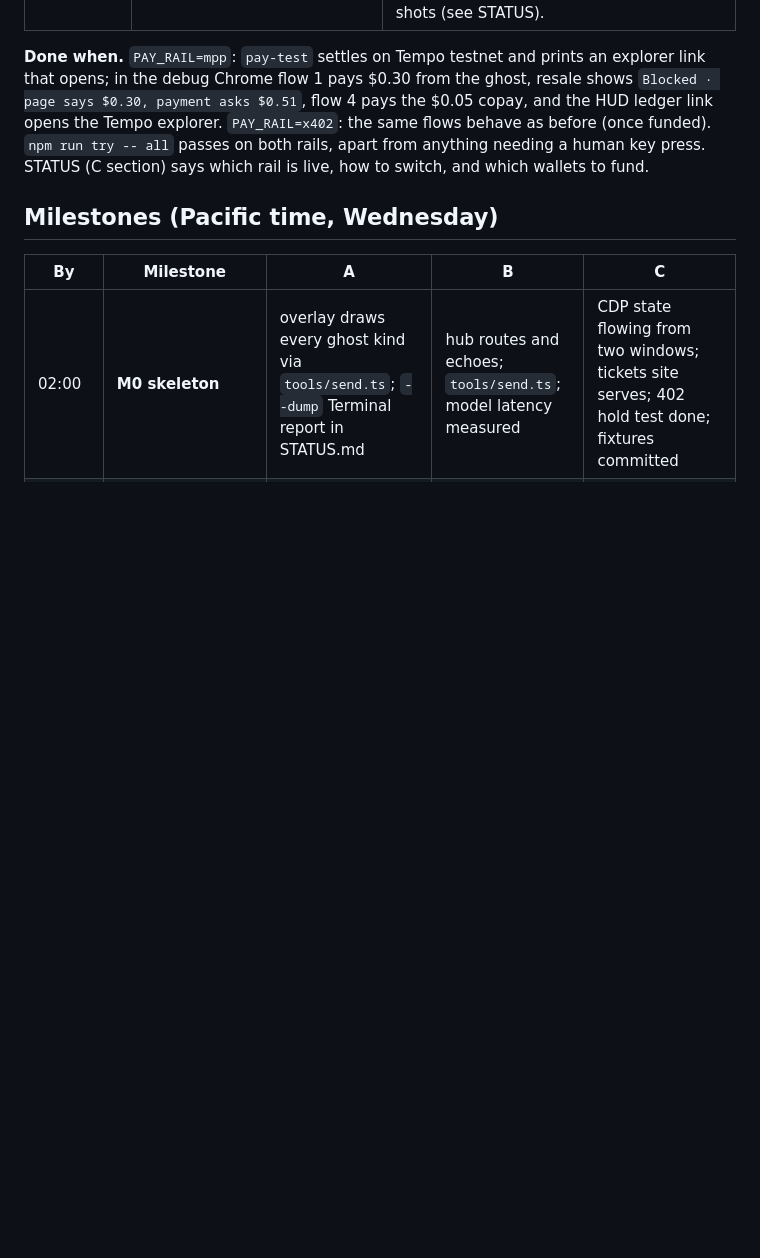
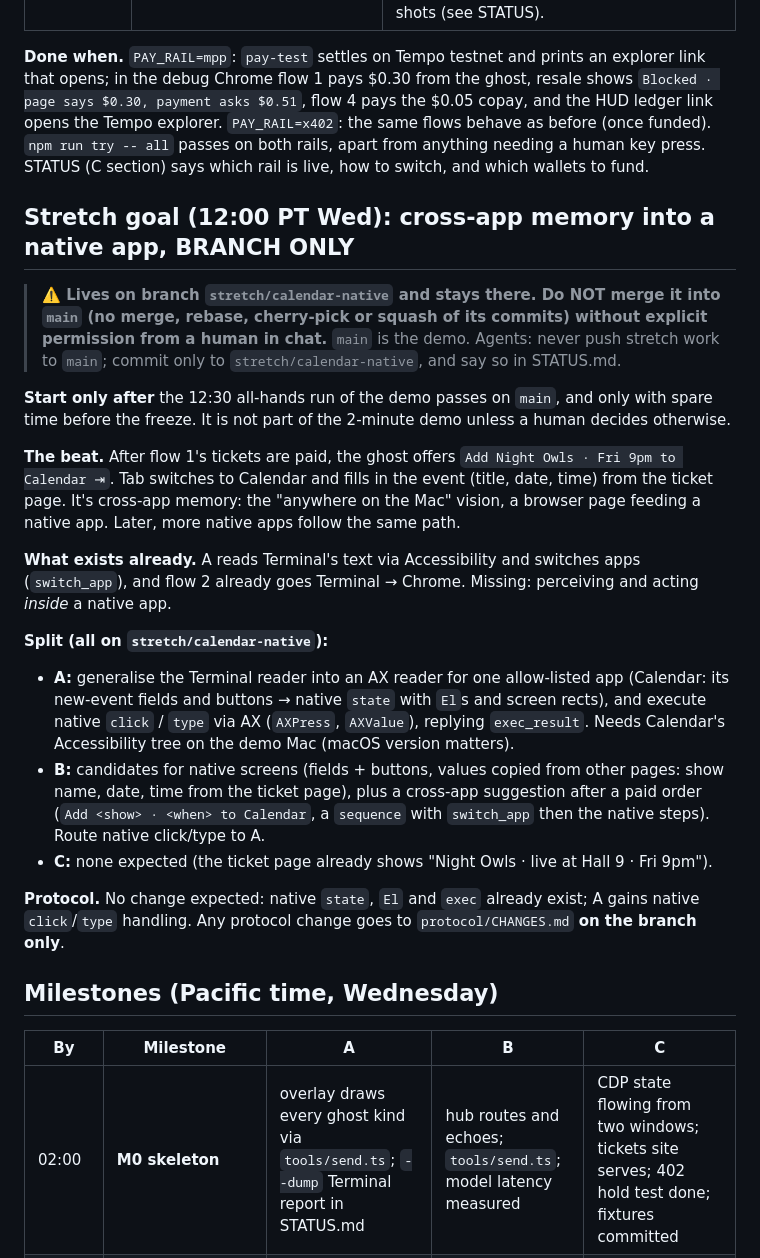
Before and after one commit to alaramartin/paradigmhacks, a Markdown page: PLAN.md, the part around the change. Drawn GitHub-style; blank space fills up the shorter version.

Commit message:
PLAN: stretch goal, Calendar cross-app beat on branch stretch/calendar-native (never merged into main without explicit human permission)
Co-Authored-By: Claude Opus 5.5 <noreply@anthropic.com>

```diff
--- a/PLAN.md
+++ b/PLAN.md
@@ -518,6 +518,23 @@ All paid actions on the demo sites are `fetch` POSTs from page JS. No paid docum
 
 **Done when.** `PAY_RAIL=mpp`: `pay-test` settles on Tempo testnet and prints an explorer link that opens; in the debug Chrome flow 1 pays $0.30 from the ghost, resale shows `Blocked · page says $0.30, payment asks $0.51`, flow 4 pays the $0.05 copay, and the HUD ledger link opens the Tempo explorer. `PAY_RAIL=x402`: the same flows behave as before (once funded). `npm run try -- all` passes on both rails, apart from anything needing a human key press. STATUS (C section) says which rail is live, how to switch, and which wallets to fund.
 
+## Stretch goal (12:00 PT Wed): cross-app memory into a native app, BRANCH ONLY
+
+> **⚠️ Lives on branch `stretch/calendar-native` and stays there. Do NOT merge it into `main` (no merge, rebase, cherry-pick or squash of its commits) without explicit permission from a human in chat.** `main` is the demo. Agents: never push stretch work to `main`; commit only to `stretch/calendar-native`, and say so in STATUS.md.
+
+**Start only after** the 12:30 all-hands run of the demo passes on `main`, and only with spare time before the freeze. It is not part of the 2-minute demo unless a human decides otherwise.
+
+**The beat.** After flow 1's tickets are paid, the ghost offers `Add Night Owls · Fri 9pm to Calendar ⇥`. Tab switches to Calendar and fills in the event (title, date, time) from the ticket page. It's cross-app memory: the "anywhere on the Mac" vision, a browser page feeding a native app. Later, more native apps follow the same path.
+
+**What exists already.** A reads Terminal's text via Accessibility and switches apps (`switch_app`), and flow 2 already goes Terminal → Chrome. Missing: perceiving and acting *inside* a native app.
+
+**Split (all on `stretch/calendar-native`):**
+- **A:** generalise the Terminal reader into an AX reader for one allow-listed app (Calendar: its new-event fields and buttons → native `state` with `El`s and screen rects), and execute native `click` / `type` via AX (`AXPress`, `AXValue`), replying `exec_result`. Needs Calendar's Accessibility tree on the demo Mac (macOS version matters).
+- **B:** candidates for native screens (fields + buttons, values copied from other pages: show name, date, time from the ticket page), plus a cross-app suggestion after a paid order (`Add <show> · <when> to Calendar`, a `sequence` with `switch_app` then the native steps). Route native click/type to A.
+- **C:** none expected (the ticket page already shows "Night Owls · live at Hall 9 · Fri 9pm").
+
+**Protocol.** No change expected: native `state`, `El` and `exec` already exist; A gains native `click`/`type` handling. Any protocol change goes to `protocol/CHANGES.md` **on the branch only**.
+
 ## Milestones (Pacific time, Wednesday)
 
 | By          | Milestone                                                                     | A                                                                                       | B                                                         | C                                                                                     |
```
Also changed, not shown: STATUS.md (+2 -0 lines).
